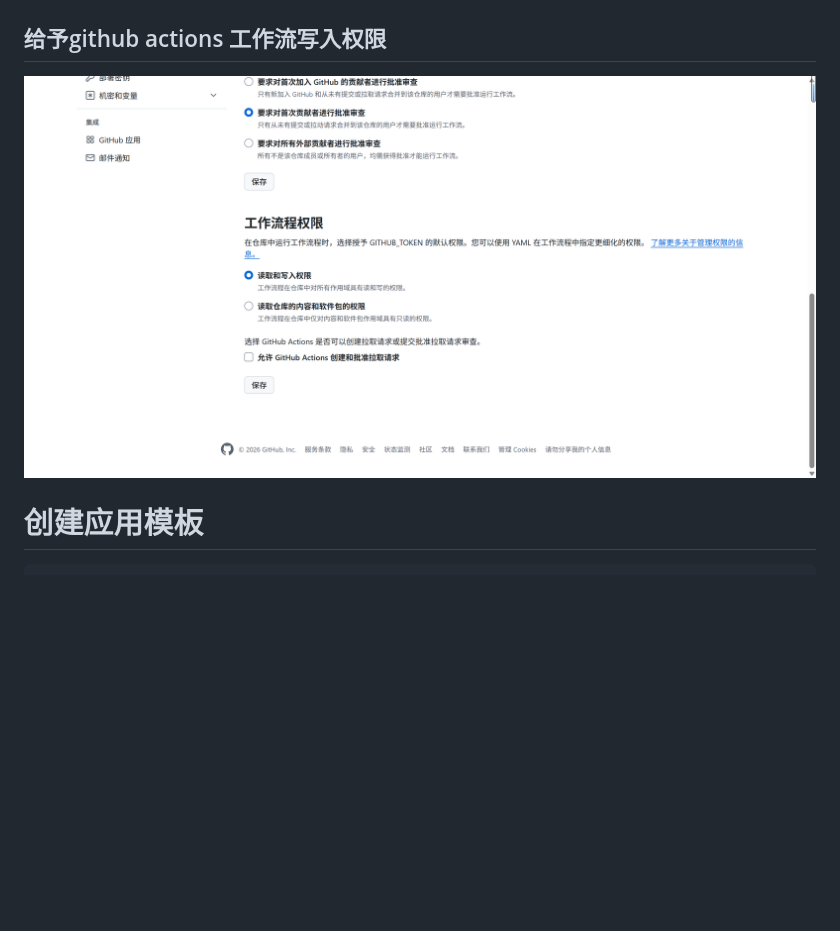
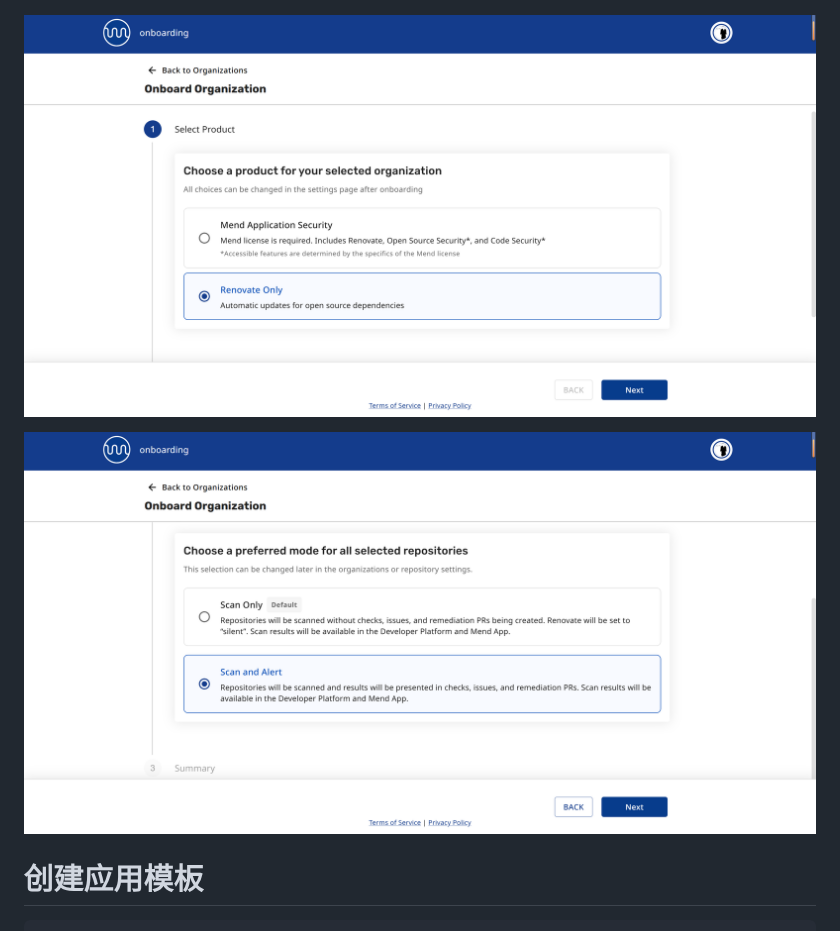
Before and after one commit to kongxiangyiren/alemon-appstore, a Markdown page: README.md, the part around the change. Drawn GitHub-style; pictures changed too: docs/image-1.png, docs/image-2.png (added); blank space fills up the shorter version.

```diff
--- a/README.md
+++ b/README.md
@@ -22,9 +22,9 @@ https://github.com/apps/renovate
 
 ![alt text](docs/image.png)
 
-## 给予github actions 工作流写入权限
+![alt text](docs/image-1.png)
 
-![alt text](docs/image-1.png)
+![alt text](docs/image-2.png)
 
 # 创建应用模板
 
```
